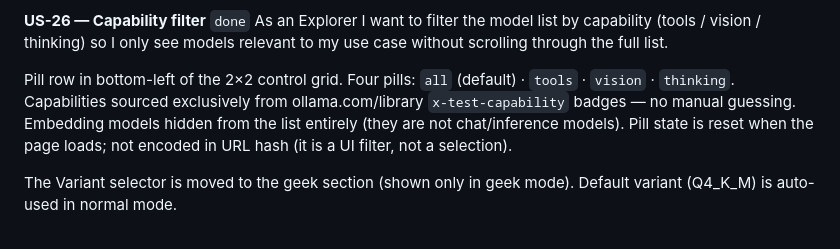
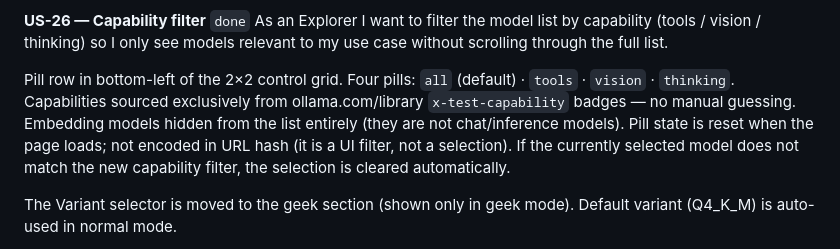
Before and after one commit to KoRElibs/willitllm, a Markdown page: dev/FEATURES.md, the part around the change. Rendered like a GitHub page.

```diff
--- a/dev/FEATURES.md
+++ b/dev/FEATURES.md
@@ -68,7 +68,7 @@ Colour: green = fits target, amber = within 50% of target, orange = below. `Max`
 **US-26 — Capability filter** `done`
 As an Explorer I want to filter the model list by capability (tools / vision / thinking) so I only see models relevant to my use case without scrolling through the full list.
 
-Pill row in bottom-left of the 2×2 control grid. Four pills: `all` (default) · `tools` · `vision` · `thinking`. Capabilities sourced exclusively from ollama.com/library `x-test-capability` badges — no manual guessing. Embedding models hidden from the list entirely (they are not chat/inference models). Pill state is reset when the page loads; not encoded in URL hash (it is a UI filter, not a selection).
+Pill row in bottom-left of the 2×2 control grid. Four pills: `all` (default) · `tools` · `vision` · `thinking`. Capabilities sourced exclusively from ollama.com/library `x-test-capability` badges — no manual guessing. Embedding models hidden from the list entirely (they are not chat/inference models). Pill state is reset when the page loads; not encoded in URL hash (it is a UI filter, not a selection). If the currently selected model does not match the new capability filter, the selection is cleared automatically.
 
 The Variant selector is moved to the geek section (shown only in geek mode). Default variant (Q4_K_M) is auto-used in normal mode.
 
```
Also changed, not shown: dev/SPEC.md (+2 -4 lines).
